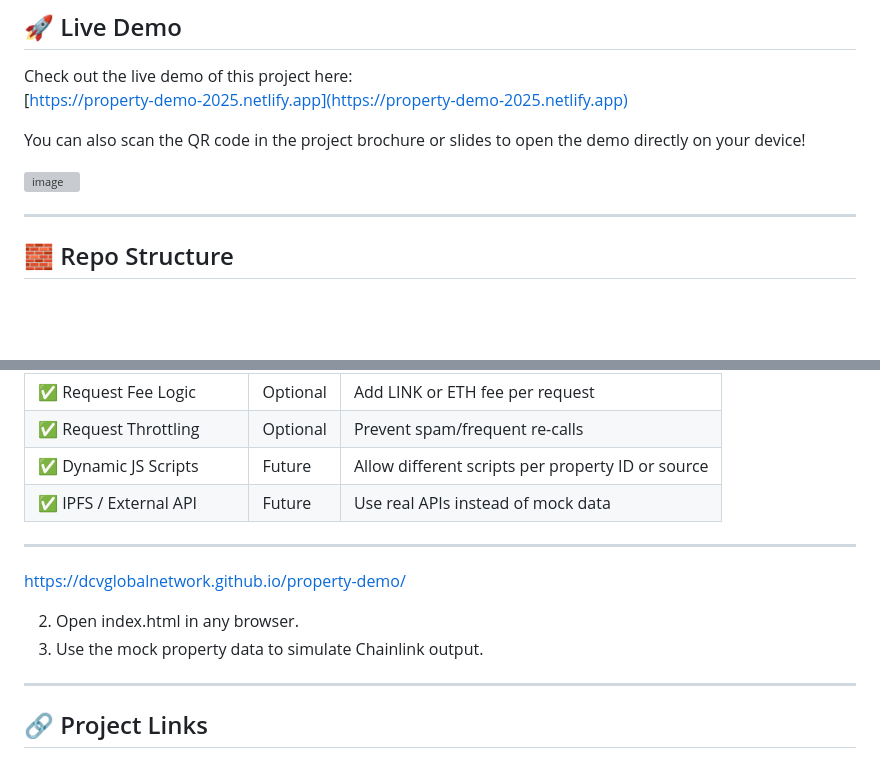
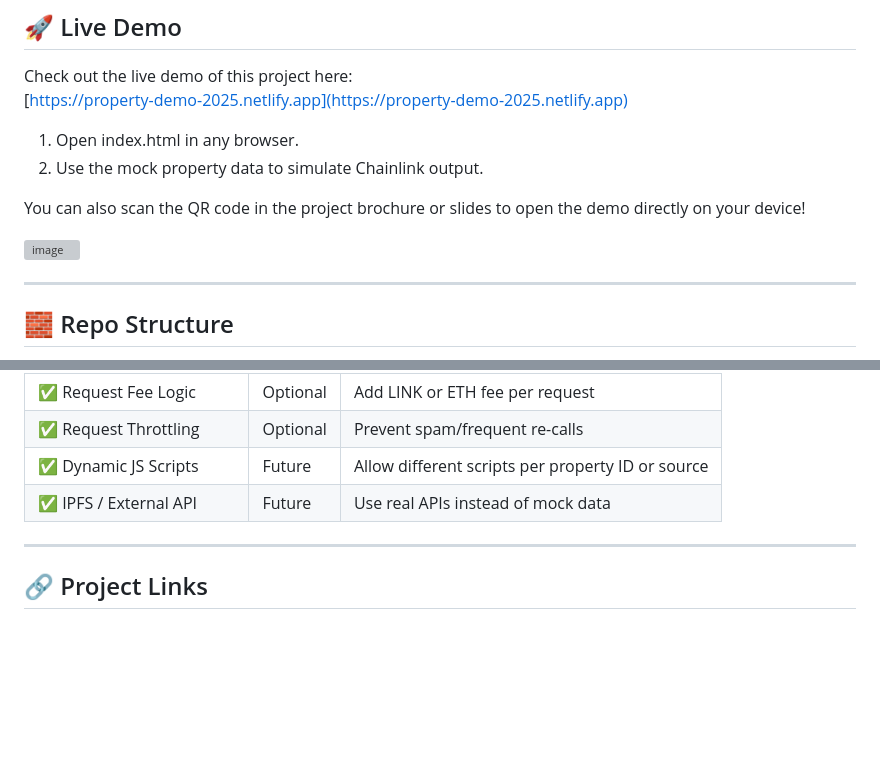
Before and after one commit to DCVglobalnetwork/property-demo, a Markdown page: README.md, 2 parts joined by grey strips. Rendered like a GitHub page; blank space fills up the shorter version; grey boxes are pictures that could not be loaded.

```diff
--- a/README.md
+++ b/README.md
@@ -19,10 +19,13 @@ Used for simulating how Chainlink Functions would return verified external prope
 Check out the live demo of this project here:
 [https://property-demo-2025.netlify.app](https://property-demo-2025.netlify.app)
 
+1. Open index.html in any browser.
+2. Use the mock property data to simulate Chainlink output.
+
+
 You can also scan the QR code in the project brochure or slides to open the demo directly on your device!
 
 ![image](https://github.com/user-attachments/assets/92d17fde-55ca-4ef2-b0ca-18bbc3efa790)
-
 
 
 ---
@@ -75,16 +78,6 @@ This isn’t just a hack. It’s a **product**.
 | ✅ IPFS / External API     | Future   | Use real APIs instead of mock data                       |
 
 
-
-
----
-
-https://dcvglobalnetwork.github.io/property-demo/
-
-
-2. Open index.html in any browser.
-3. Use the mock property data to simulate Chainlink output.
-
 ---
 
 ## 🔗 Project Links
```
